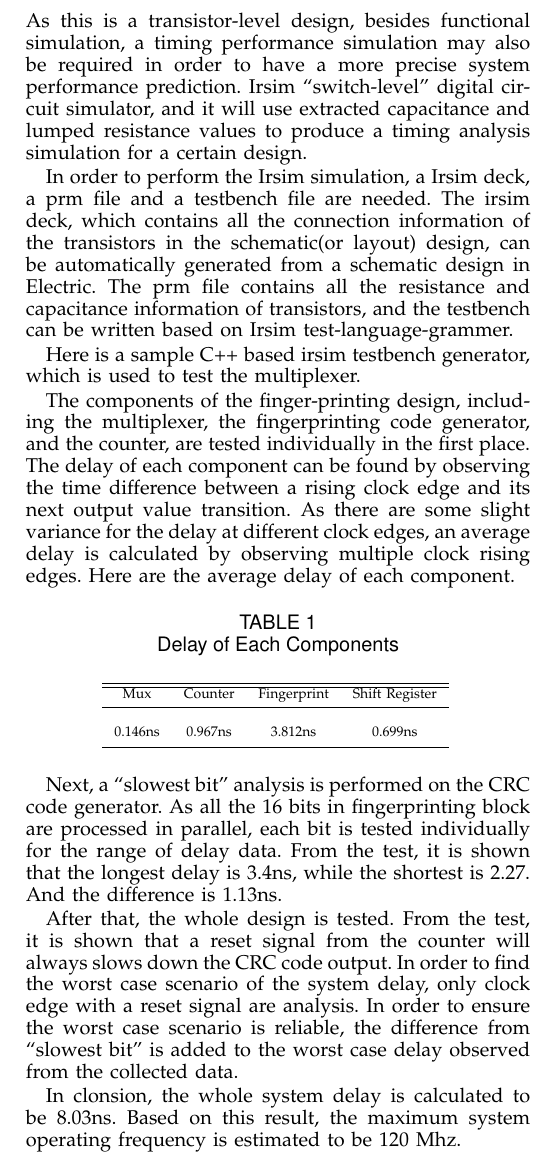
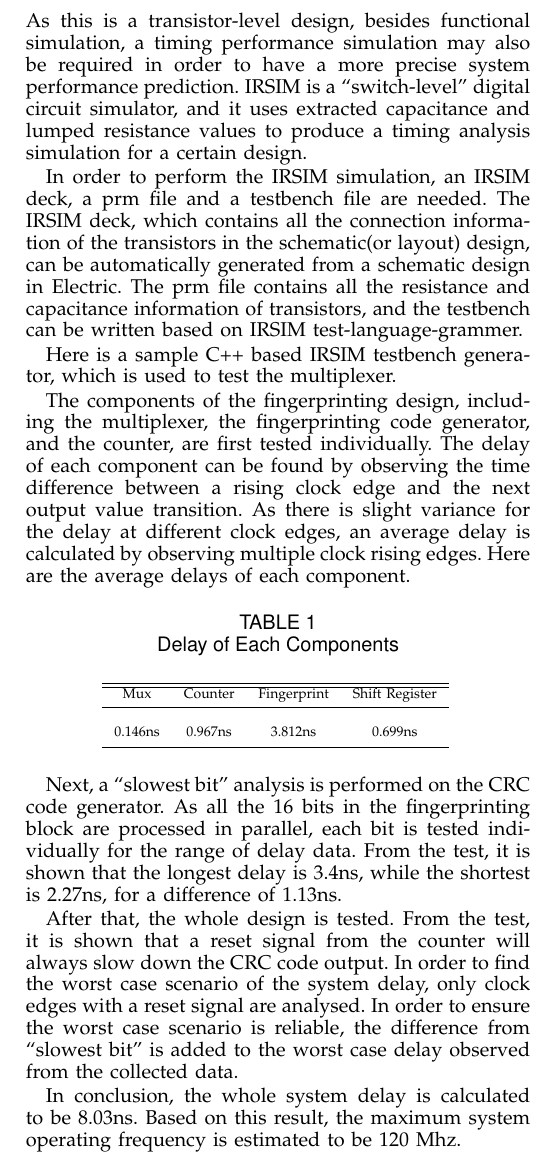
Before and after one commit to faga9267/VLSI---Fingerprinting, a LaTeX paper (report/group1_report.tex): part of one column of page 3 of 4, cut so that both start at the same text. Compiled offline with pdfLaTeX.

Commit message:
some typos

```diff
--- a/report/group1_report.tex
+++ b/report/group1_report.tex
@@ -112,14 +112,14 @@ The SRAM based design needs 3 times fewer transistors compared to the FF based d
 The fingerprinting circuit can be tuned for various modes of operation, and some decisions have an impact on area and cost. The counter determines the compression ratio, so increasing the counter's modulus will decrease the area required to store the fingerprints for the same amount of CPU execution information. Another important factor is the choice of execution data to fingerprint. At a minimum, the fingerprinting circuit needs to verify memory writes and adresses for data corruptions. However, if aditional data, such as ALU operations, are also fingerprinted, the amount of execution data will increase, and so will the area required to store all fingerprints. The impact of fingerprinting additional data would vary depending on the target application, but for the MIPS benchmark that we tested, the area required for storage gets tripled if ALU operations are fingerprinted in addition to memory write operations.
 
 \subsection{Operating Frequency}
-As this is a transistor-level design, besides functional simulation, a timing performance simulation may also be required in order to have a more precise system performance prediction. Irsim “switch-level” digital circuit simulator, and it will use extracted capacitance and lumped resistance values to produce a timing analysis simulation for a certain design.
+As this is a transistor-level design, besides functional simulation, a timing performance simulation may also be required in order to have a more precise system performance prediction. IRSIM is a “switch-level” digital circuit simulator, and it uses extracted capacitance and lumped resistance values to produce a timing analysis simulation for a certain design.
 
-In order to perform the Irsim simulation, a Irsim deck, a prm file and a testbench file are needed. The irsim deck, which contains all the connection information of the transistors in the schematic(or layout) design, can be automatically generated from a schematic design in Electric. The prm file contains all the resistance and capacitance information of transistors, and the testbench can be written based on Irsim test-language-grammer.
+In order to perform the IRSIM simulation, an IRSIM deck, a prm file and a testbench file are needed. The IRSIM deck, which contains all the connection information of the transistors in the schematic(or layout) design, can be automatically generated from a schematic design in Electric. The prm file contains all the resistance and capacitance information of transistors, and the testbench can be written based on IRSIM test-language-grammer.
 
-Here is a sample C++ based irsim testbench generator, which is used to test the multiplexer.
+Here is a sample C++ based IRSIM testbench generator, which is used to test the multiplexer.
 
-The components of the finger-printing design, including the multiplexer, the fingerprinting code generator, and the counter, are tested individually in the first place. The delay of each component can be found by observing the time difference between a rising clock edge and its next output value transition. As there are some slight variance for the delay at different clock edges, an average delay is calculated by observing multiple clock rising edges.
-Here are the average delay of each component.
+The components of the fingerprinting design, including the multiplexer, the fingerprinting code generator, and the counter, are first tested individually. The delay of each component can be found by observing the time difference between a rising clock edge and the next output value transition. As there is slight variance for the delay at different clock edges, an average delay is calculated by observing multiple clock rising edges.
+Here are the average delays of each component.
 
 \begin{table}[ht]
 \caption{Delay of Each Components} % title of Table
@@ -138,10 +138,10 @@ Mux & Counter & Fingerprint & Shift Register\\ [0.5ex] % inserts table
 \end{table}
 
 
-Next, a “slowest bit” analysis is performed on the CRC code generator. As all the 16 bits in fingerprinting block are processed in parallel, each bit is tested individually for the range of delay data. From the test, it is shown that the longest delay is 3.4ns, while the shortest is 2.27. And the difference is 1.13ns.
+Next, a “slowest bit” analysis is performed on the CRC code generator. As all the 16 bits in the fingerprinting block are processed in parallel, each bit is tested individually for the range of delay data. From the test, it is shown that the longest delay is 3.4ns, while the shortest is 2.27ns, for a difference of 1.13ns.
 
-After that, the whole design is tested. From the test, it is shown that a reset signal from the counter will always slows down the CRC code output. In order to find the worst case scenario of the system delay, only clock edge with a reset signal are analysis. In order to ensure the worst case scenario is reliable, the difference from “slowest bit” is added to the worst case delay observed from the collected data.
+After that, the whole design is tested. From the test, it is shown that a reset signal from the counter will always slow down the CRC code output. In order to find the worst case scenario of the system delay, only clock edges with a reset signal are analysed. In order to ensure the worst case scenario is reliable, the difference from “slowest bit” is added to the worst case delay observed from the collected data.
 
-In clonsion, the whole system delay is calculated to be 8.03ns. Based on this result, the maximum system operating frequency is estimated to be 120 Mhz.
+In conclusion, the whole system delay is calculated to be 8.03ns. Based on this result, the maximum system operating frequency is estimated to be 120 Mhz.
 
 \section{Conclusion}
```
Also changed, not shown: report/group1_report.tex (2 more changed lines).
